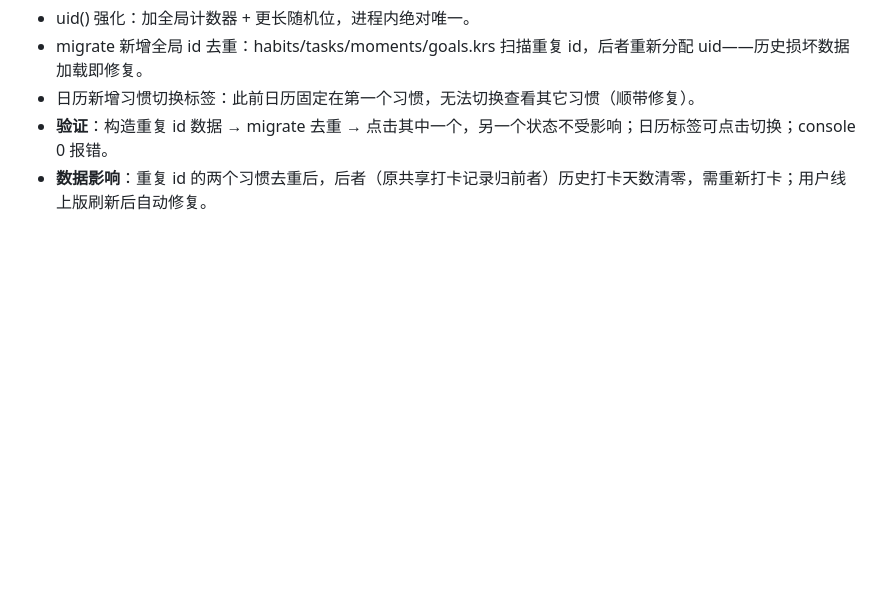
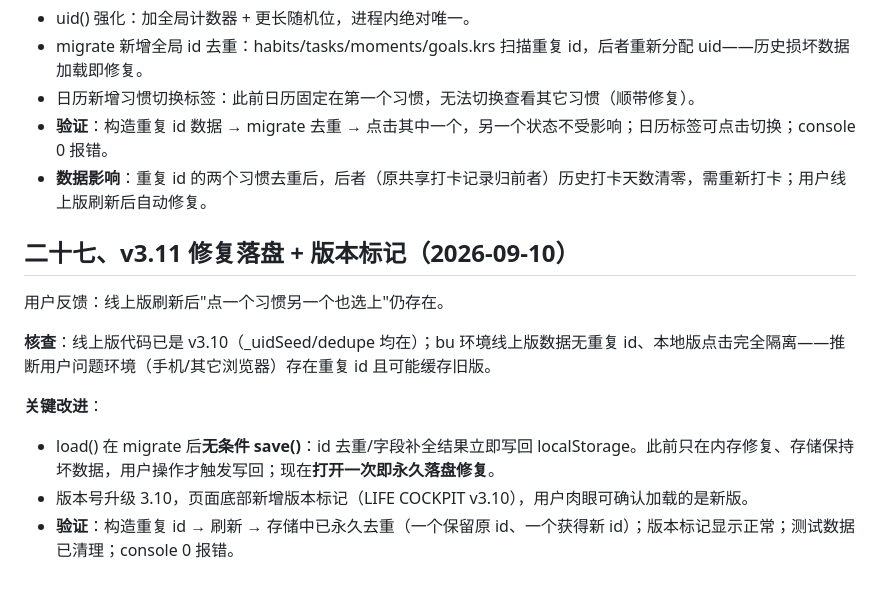
Before and after one commit to Lss33Ya2026/Lss33Ya2026.github.io, a Markdown page: 工作台重构方案与漏洞诊断.md, the part around the change. Drawn GitHub-style; blank space fills up the shorter version.

Commit message:
v3.11 方案文档

```diff
--- a/工作台重构方案与漏洞诊断.md
+++ b/工作台重构方案与漏洞诊断.md
@@ -496,3 +496,15 @@
 - 日历新增习惯切换标签：此前日历固定在第一个习惯，无法切换查看其它习惯（顺带修复）。
 - **验证**：构造重复 id 数据 → migrate 去重 → 点击其中一个，另一个状态不受影响；日历标签可点击切换；console 0 报错。
 - **数据影响**：重复 id 的两个习惯去重后，后者（原共享打卡记录归前者）历史打卡天数清零，需重新打卡；用户线上版刷新后自动修复。
+
+
+## 二十七、v3.11 修复落盘 + 版本标记（2026-09-10）
+
+用户反馈：线上版刷新后"点一个习惯另一个也选上"仍存在。
+
+**核查**：线上版代码已是 v3.10（_uidSeed/dedupe 均在）；bu 环境线上版数据无重复 id、本地版点击完全隔离——推断用户问题环境（手机/其它浏览器）存在重复 id 且可能缓存旧版。
+
+**关键改进**：
+- load() 在 migrate 后**无条件 save()**：id 去重/字段补全结果立即写回 localStorage。此前只在内存修复、存储保持坏数据，用户操作才触发写回；现在**打开一次即永久落盘修复**。
+- 版本号升级 3.10，页面底部新增版本标记（LIFE COCKPIT v3.10），用户肉眼可确认加载的是新版。
+- **验证**：构造重复 id → 刷新 → 存储中已永久去重（一个保留原 id、一个获得新 id）；版本标记显示正常；测试数据已清理；console 0 报错。
```
